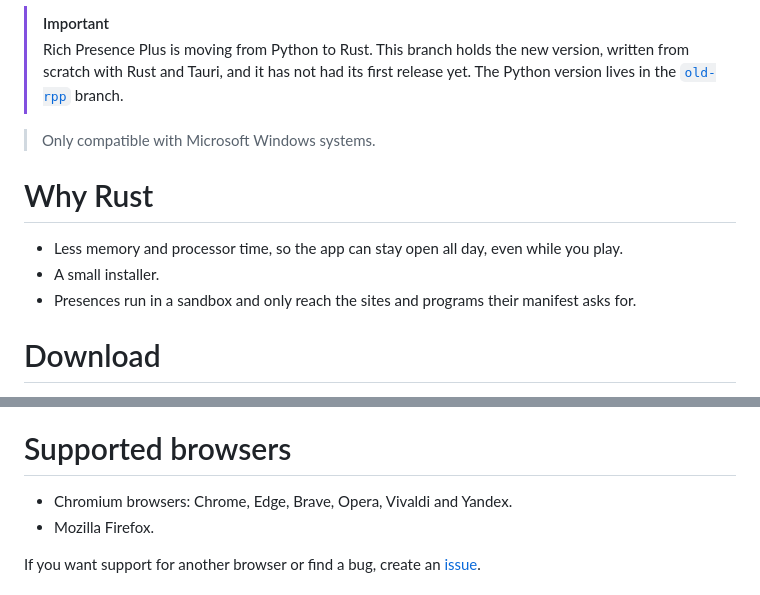
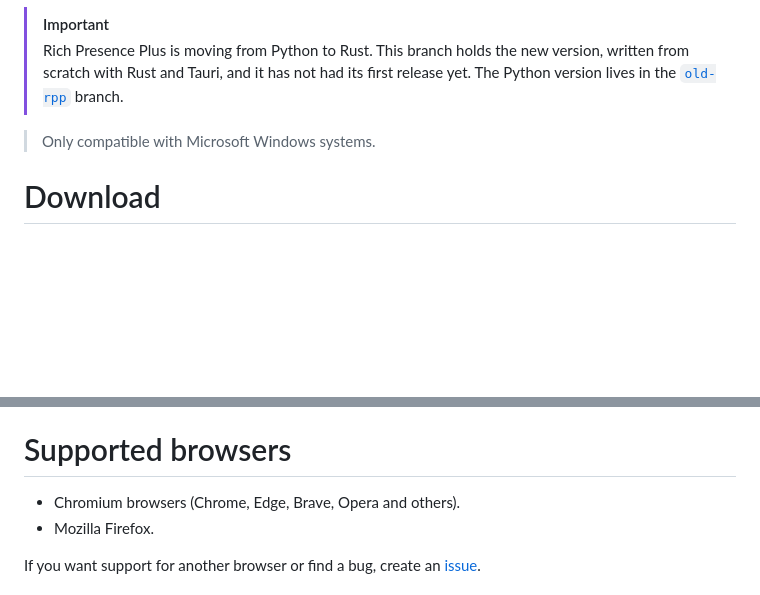
Before and after one commit to manucabral/RichPresencePlus, a Markdown page: README.md, 2 parts joined by grey strips. GitHub-like rendering; blank space fills up the shorter version.

Commit message:
docs: shorten the supported browsers and drop the Rust section

```diff
--- a/README.md
+++ b/README.md
@@ -30,11 +30,6 @@ Shows what you're doing on the <b>web</b> or <b>desktop</b> in Discord.
 
 > Only compatible with Microsoft Windows systems.
 
-# Why Rust
-- Less memory and processor time, so the app can stay open all day, even while you play.
-- A small installer.
-- Presences run in a sandbox and only reach the sites and programs their manifest asks for.
-
 # Download
 The new version has no release yet. The installers of the Python version are [here](https://github.com/manucabral/RichPresencePlus/releases).
 
@@ -49,7 +44,7 @@ The new version has no release yet. The installers of the Python version are [he
 - English and Spanish.
 
 # Supported browsers
-- Chromium browsers: Chrome, Edge, Brave, Opera, Vivaldi and Yandex.
+- Chromium browsers (Chrome, Edge, Brave, Opera and others).
 - Mozilla Firefox.
 
 If you want support for another browser or find a bug, create an [issue](https://github.com/manucabral/RichPresencePlus/issues/new/choose).
```
